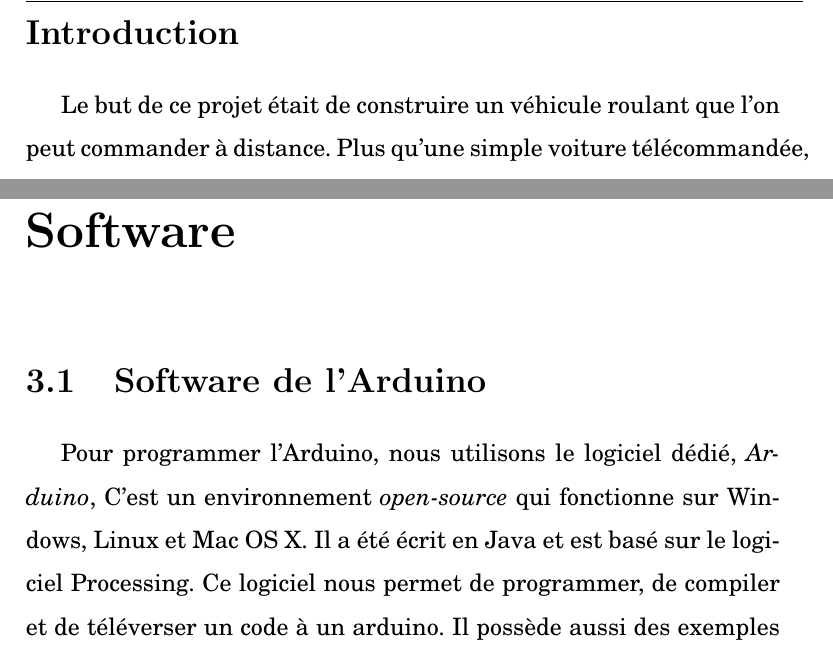
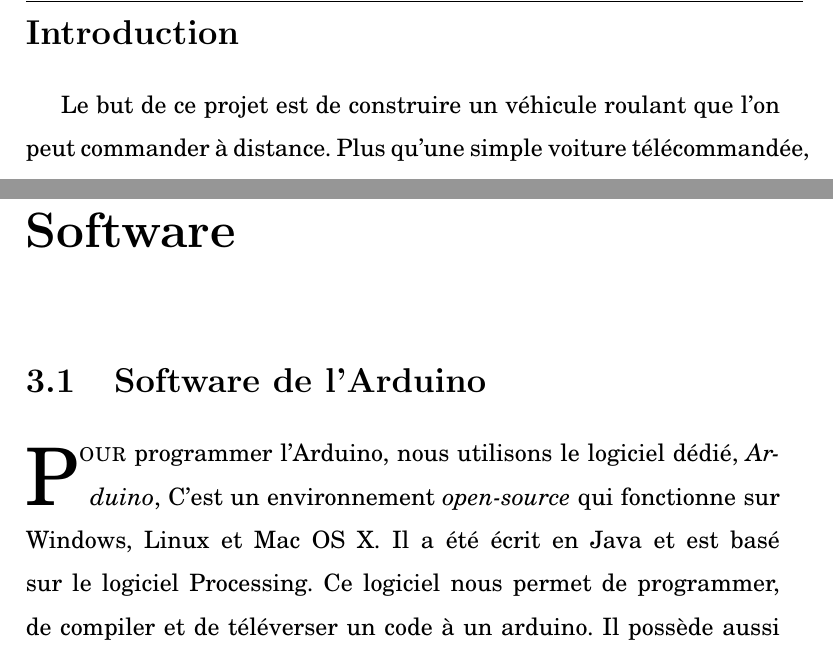
Before and after one commit to sven-borden/tm, a LaTeX document (rendu_final.tex): two parts of pages 10 and 24 of 32, joined at a grey line, cut so that both start at the same text. Compiled offline with pdfLaTeX.

Commit message:
améloirations (2)

```diff
--- a/rendu_final.tex
+++ b/rendu_final.tex
@@ -14,6 +14,7 @@
 \usepackage[utf8]{inputenc}%%%%utp-8 accents
 \usepackage{multirow}
 \usepackage{listings}
+\usepackage{lettrine}%%lettrine (grosse lettre d'entrée de chapitre)
 \pagestyle{fancy} %: Numérotation des pages.
 \lhead{Sven Borden \& Eric Brunner}% :	On personnalisera cette en-tête. haut de page gauche
 \chead{2M03} %: On personnalisera cette en-tête. haut de page centre
@@ -83,7 +84,7 @@ Parti dans l'idée de concevoir un objet déjà existant mais à moindre prix, n
 
 \section*{Introduction}
 \addcontentsline{toc}{section}{\protect\numberline{}Introduction}
-Le but de ce projet était de construire un véhicule roulant que l'on peut commander à distance. Plus qu'une simple voiture télécommandée, ce drone est capable d'être contrôlé sans avoir une vue directe sur celui-ci, car il possède des capteurs ainsi qu'une caméra. Ce types d'engins se nomment \textit{UGV (Unmanned Ground Vehicle)} soit: véhicule roulant sans équipage. Surtout utilisés dans l'amée, les modèles qu'on peut trouver sur le marché sont très coûteux, ils varient entre trois cents et mille trois cents francs. Notre but est donc de pouvoir construire un appareil semblable pour moins de deux cent francs.
+Le but de ce projet est de construire un véhicule roulant que l'on peut commander à distance. Plus qu'une simple voiture télécommandée, ce drone est capable d'être contrôlé sans avoir une vue directe sur celui-ci, car il possède des capteurs ainsi qu'une caméra. Ce types d'engins se nomment \textit{UGV (Unmanned Ground Vehicle)} soit: véhicule roulant sans équipage. Surtout utilisés dans l'amée, les modèles qu'on peut trouver sur le marché sont très coûteux, ils varient entre trois cents et mille trois cents francs. Notre but est donc de pouvoir construire un appareil semblable pour moins de deux cent francs.
 \clearpage
 
 
@@ -387,7 +388,7 @@ Nous avons décidé d'utiliser un H-Bridge qui se nomme L293d.
 
 
 \section{Software de l'Arduino}
-Pour programmer l'Arduino, nous utilisons le logiciel dédié, \textit{Arduino}, C'est un environnement \textit{open-source} qui fonctionne sur Windows, Linux et Mac OS X. Il a été écrit en Java et est basé sur le logiciel Processing.
+\lettrine{P}{our} programmer l'Arduino, nous utilisons le logiciel dédié, \textit{Arduino}, C'est un environnement \textit{open-source} qui fonctionne sur Windows, Linux et Mac OS X. Il a été écrit en Java et est basé sur le logiciel Processing.
 \begin{figure}[h!]
 \begin{center}
 \includegraphics[scale=0.5]{arduino-environnement-1}\\
```
Also changed, not shown: rendu_final.pdf, rendu_final.tex (4 more changed lines), 2 other files.
